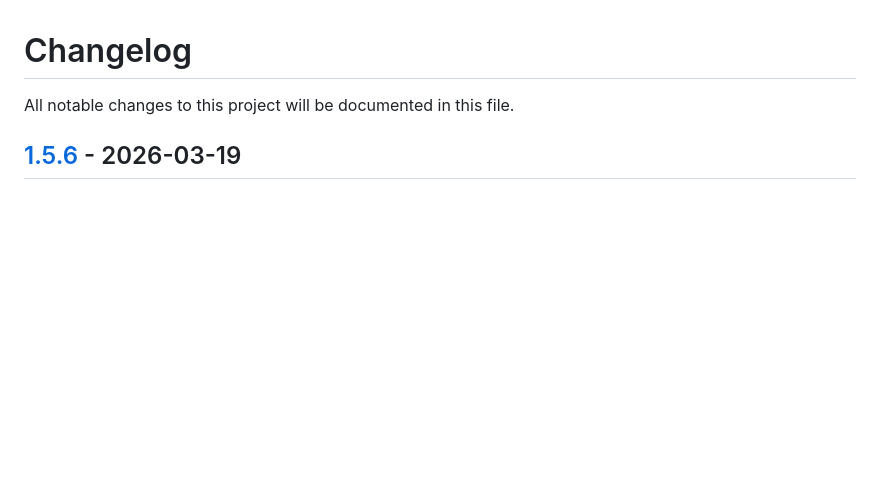
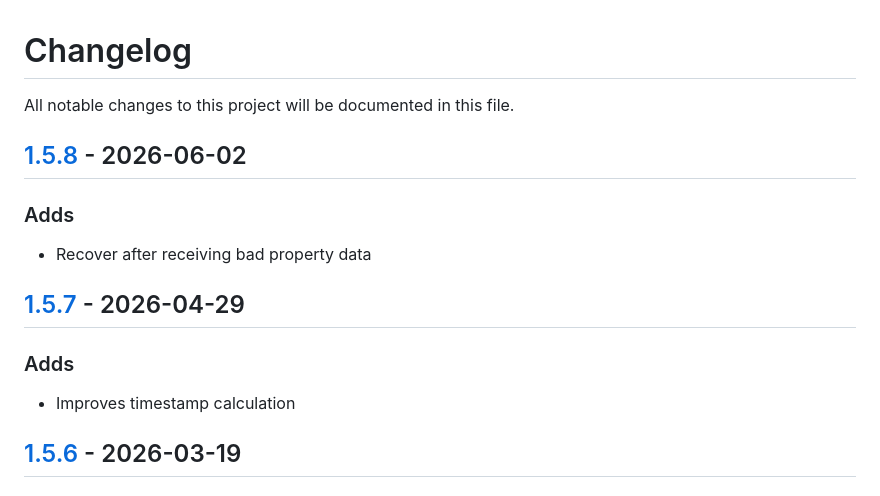
Before and after one commit to Comodule/comodule-sdk-android, a Markdown page: CHANGELOG.md, the part around the change. Rendered like a GitHub page; blank space fills up the shorter version.

```diff
--- a/CHANGELOG.md
+++ b/CHANGELOG.md
@@ -1,6 +1,17 @@
 # Changelog
 
 All notable changes to this project will be documented in this file.
+
+## [1.5.8](https://central.sonatype.com/artifact/com.comodule/bluetooth/1.5.8) - 2026-06-02
+
+### Adds
+- Recover after receiving bad property data
+
+## [1.5.7](https://central.sonatype.com/artifact/com.comodule/bluetooth/1.5.7) - 2026-04-29
+
+### Adds
+- Improves timestamp calculation
+
 ## [1.5.6](https://central.sonatype.com/artifact/com.comodule/bluetooth/1.5.6) - 2026-03-19
 
 ### Adds
```
